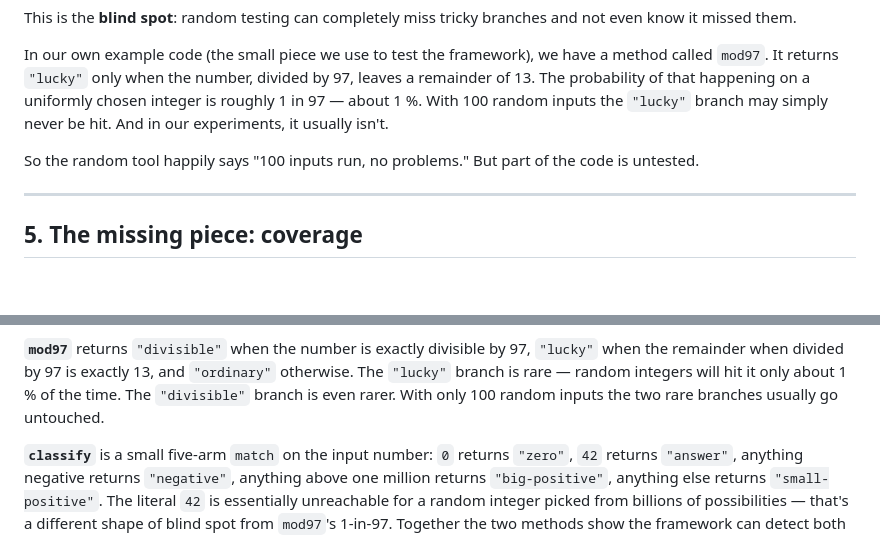
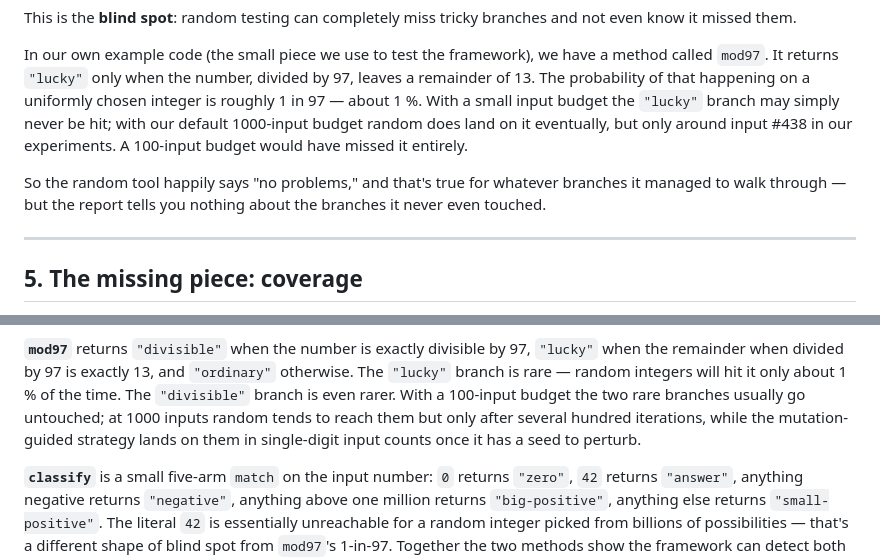
Before and after one commit to mihneablotiu/Scala-Coverage-Based-PBT, a Markdown page: docs/overview.md, 2 parts joined by grey strips. Rendered like a GitHub page; blank space fills up the shorter version.

Commit message:
Cleanup pass: drop identity, fix stale docs/diagrams, dedupe helpers
Remove the BoolBench.identity benchmark — a non-branching method (0/0 leaves)
that the framework has nothing to say about, and that exists nowhere in the
strategy comparison story. Strip its mention from the BranchTree.leaves
docstring; keep the Nil-on-no-decision safety net itself (defensive against
any future trivial method, and the now-public BranchTree.hasBranch is the
single helper both leaves and the Scalameta builder use).

Documentation and diagrams drifted during the leaf-only refactor; this pass
realigns them:

  - architecture.md §7c: mutation-guided is 50/50 (Gen.frequency(5, 5)),
    not 80%. Strategy.scala's own docstring already had the right number.
  - overview.md §4 / §8: reconcile the '100 inputs' prose with the
    current 1000-input default — random does reach mod97's lucky arm
    eventually, but only around input #438; mutation-guided lands on it
    in single-digit input counts once it has a seed to perturb.
  - hexagon.py: drop the orphaned Feedback-Bias-Guided entry from the
    Strategies box; centre the remaining two labels evenly.
  - sequence.py: move 'build method tree' before the loop (the handler
    builds the tree first so the loop body can intersect each iteration's
    fired positions with the leaves) and rename the coverage-read return
    to 'covered positions' to match the port's new Set[Pos] shape.
  - compare.py: drop the stale 'plateau mean' aggregation note (suite
    and overall charts dropped saturation in the previous pass); retitle
    per-bench charts to 'coverage by strategy' since plateau is encoded
    in-label, not as a separate dimension; drop the cleanup_split_files
    transitional helper now that the consolidated layout is stable.

One small writer simplification: FileSystemCoverageReportWriter computed
the Map[Pos, Row] lookup twice (once in renderInputsCsv, once in
renderJson). Hoist it into write() and pass it down.

```diff
--- a/docs/overview.md
+++ b/docs/overview.md
@@ -110,12 +110,14 @@ In our own example code (the small piece we use to test the
 framework), we have a method called `mod97`. It returns
 `"lucky"` only when the number, divided by 97, leaves a remainder of
 13. The probability of that happening on a uniformly chosen integer
-is roughly 1 in 97 — about 1 %. With 100 random inputs the `"lucky"`
-branch may simply never be hit. And in our experiments, it usually
-isn't.
+is roughly 1 in 97 — about 1 %. With a small input budget the
+`"lucky"` branch may simply never be hit; with our default 1000-input
+budget random does land on it eventually, but only around input #438
+in our experiments. A 100-input budget would have missed it entirely.
 
-So the random tool happily says "100 inputs run, no problems." But
-part of the code is untested.
+So the random tool happily says "no problems," and that's true for
+whatever branches it managed to walk through — but the report tells
+you nothing about the branches it never even touched.
 
 ---
 
@@ -218,8 +220,11 @@ the saturated baseline — random testing covers it fully.
 divisible by 97, `"lucky"` when the remainder when divided by 97 is
 exactly 13, and `"ordinary"` otherwise. The `"lucky"` branch is
 rare — random integers will hit it only about 1 % of the time. The
-`"divisible"` branch is even rarer. With only 100 random inputs the
-two rare branches usually go untouched.
+`"divisible"` branch is even rarer. With a 100-input budget the two
+rare branches usually go untouched; at 1000 inputs random tends to
+reach them but only after several hundred iterations, while the
+mutation-guided strategy lands on them in single-digit input counts
+once it has a seed to perturb.
 
 **`classify`** is a small five-arm `match` on the input number:
 `0` returns `"zero"`, `42` returns `"answer"`, anything negative
```
Also changed, not shown: docs/architecture.md (+4 -3 lines), docs/images/hexagon.png, docs/images/sequence.png, 11 other files.
